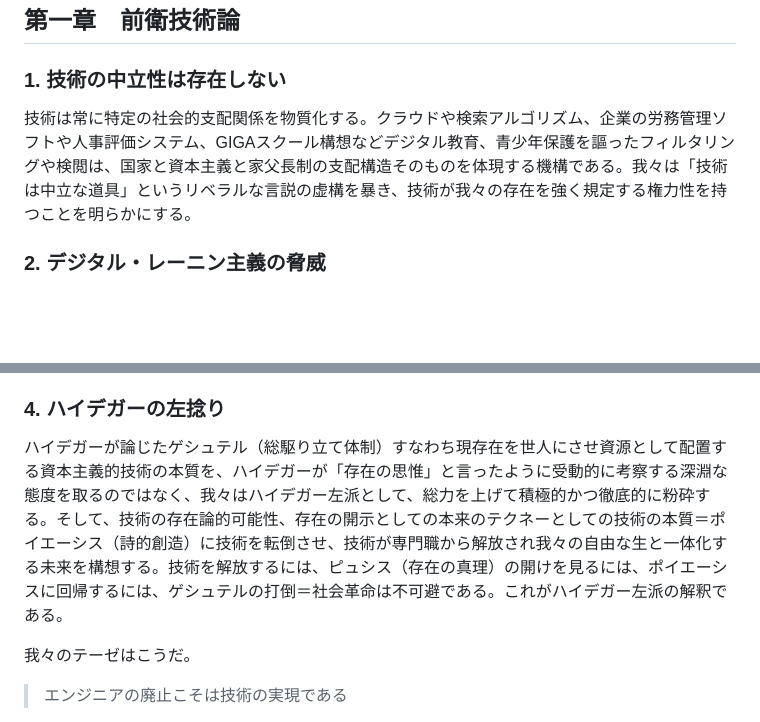
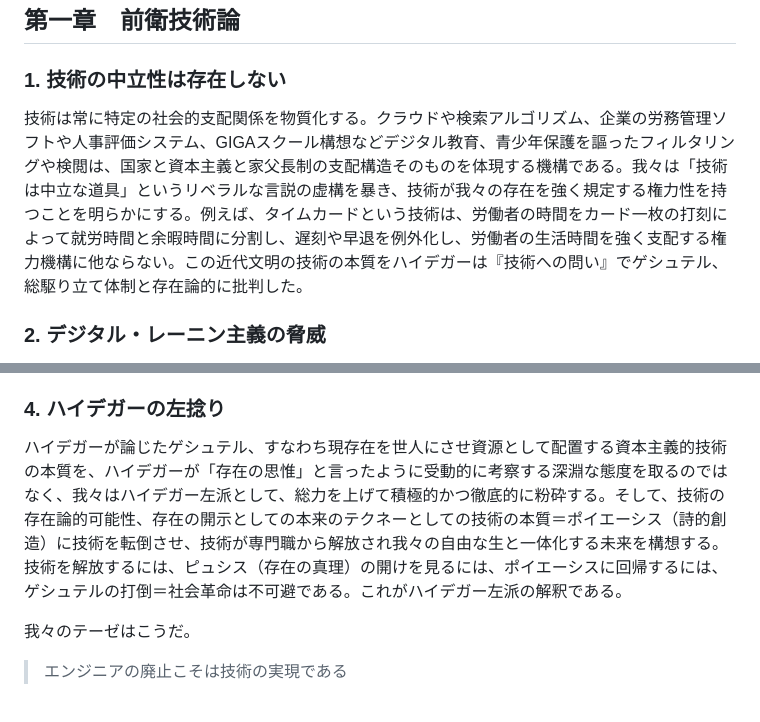
Before and after one commit to avant-garde-tech/avant-garde-tech.github.io, a Markdown page: readme.md, 2 parts joined by grey strips. GitHub-like rendering; blank space fills up the shorter version.

```diff
--- a/readme.md
+++ b/readme.md
@@ -8,7 +8,7 @@
 ## 第一章　前衛技術論
 
 ### 1. 技術の中立性は存在しない
-技術は常に特定の社会的支配関係を物質化する。クラウドや検索アルゴリズム、企業の労務管理ソフトや人事評価システム、GIGAスクール構想などデジタル教育、青少年保護を謳ったフィルタリングや検閲は、国家と資本主義と家父長制の支配構造そのものを体現する機構である。我々は「技術は中立な道具」というリベラルな言説の虚構を暴き、技術が我々の存在を強く規定する権力性を持つことを明らかにする。
+技術は常に特定の社会的支配関係を物質化する。クラウドや検索アルゴリズム、企業の労務管理ソフトや人事評価システム、GIGAスクール構想などデジタル教育、青少年保護を謳ったフィルタリングや検閲は、国家と資本主義と家父長制の支配構造そのものを体現する機構である。我々は「技術は中立な道具」というリベラルな言説の虚構を暴き、技術が我々の存在を強く規定する権力性を持つことを明らかにする。例えば、タイムカードという技術は、労働者の時間をカード一枚の打刻によって就労時間と余暇時間に分割し、遅刻や早退を例外化し、労働者の生活時間を強く支配する権力機構に他ならない。この近代文明の技術の本質をハイデガーは『技術への問い』でゲシュテル、総駆り立て体制と存在論的に批判した。
 
 ### 2. デジタル・レーニン主義の脅威
 中共型統治手法、ビックデータ独裁とも目されるデジタル・レーニン主義と技術管理社会の脅威は、西側の資本主義社会にも襲ってくる！中共の社会信用システム、GAFAら大手テック企業の監視資本主義、日本のマイナ保険証、イスラエル帝国の軍事用ＡＩ兵器ーーこれらはすべて同一の構造を持ち、ゲシュテルとして統一的かつ根元的な批判を展開できる。資本主義スペクタクル商品社会における**人間が作ったはずの技術に人間が支配される**という、フォイエルバッハのキリスト教批判に酷似した倒錯した疎外形態が、デジタル・レーニン主義の本質である。そう、技術は神となったのだ。
@@ -17,7 +17,7 @@
 既存の技術運動は、どれも技術を道具的理性としか見ておらず、技術の権力性に無自覚である。自由ソフトウェア運動やオープンソースは、自由な技術を掲げつつも、結局はスペクタクルに回収されている。ただ、自由と協力を重んじるハッカー文化は尊敬する。暗号アナキズムは市場原理主義的で右派的だとして批判に値するが、匿名性を近代的主体の脱構築として転用する。左派加速主義はカウツキーの資本主義自壊論の出来の悪い後継に過ぎず、右派加速主義は単なる能天気な技術楽観主義だ。これらの潮流では資本主義スペクタクルへの根源的批判が出来ず、ゲシュテルの北極＝デジタル・レーニン主義を前に敗れ去っていくだろう。我々はどれにも決して迎合しない、独自の技術論である。
 
 ### 4. ハイデガーの左捻り
-ハイデガーが論じたゲシュテル（総駆り立て体制）すなわち現存在を世人にさせ資源として配置する資本主義的技術の本質を、ハイデガーが「存在の思惟」と言ったように受動的に考察する深淵な態度を取るのではなく、我々はハイデガー左派として、総力を上げて積極的かつ徹底的に粉砕する。そして、技術の存在論的可能性、存在の開示としての本来のテクネーとしての技術の本質＝ポイエーシス（詩的創造）に技術を転倒させ、技術が専門職から解放され我々の自由な生と一体化する未来を構想する。技術を解放するには、ピュシス（存在の真理）の開けを見るには、ポイエーシスに回帰するには、ゲシュテルの打倒＝社会革命は不可避である。これがハイデガー左派の解釈である。
+ハイデガーが論じたゲシュテル、すなわち現存在を世人にさせ資源として配置する資本主義的技術の本質を、ハイデガーが「存在の思惟」と言ったように受動的に考察する深淵な態度を取るのではなく、我々はハイデガー左派として、総力を上げて積極的かつ徹底的に粉砕する。そして、技術の存在論的可能性、存在の開示としての本来のテクネーとしての技術の本質＝ポイエーシス（詩的創造）に技術を転倒させ、技術が専門職から解放され我々の自由な生と一体化する未来を構想する。技術を解放するには、ピュシス（存在の真理）の開けを見るには、ポイエーシスに回帰するには、ゲシュテルの打倒＝社会革命は不可避である。これがハイデガー左派の解釈である。
 
 我々のテーゼはこうだ。
 > エンジニアの廃止こそは技術の実現である
```
